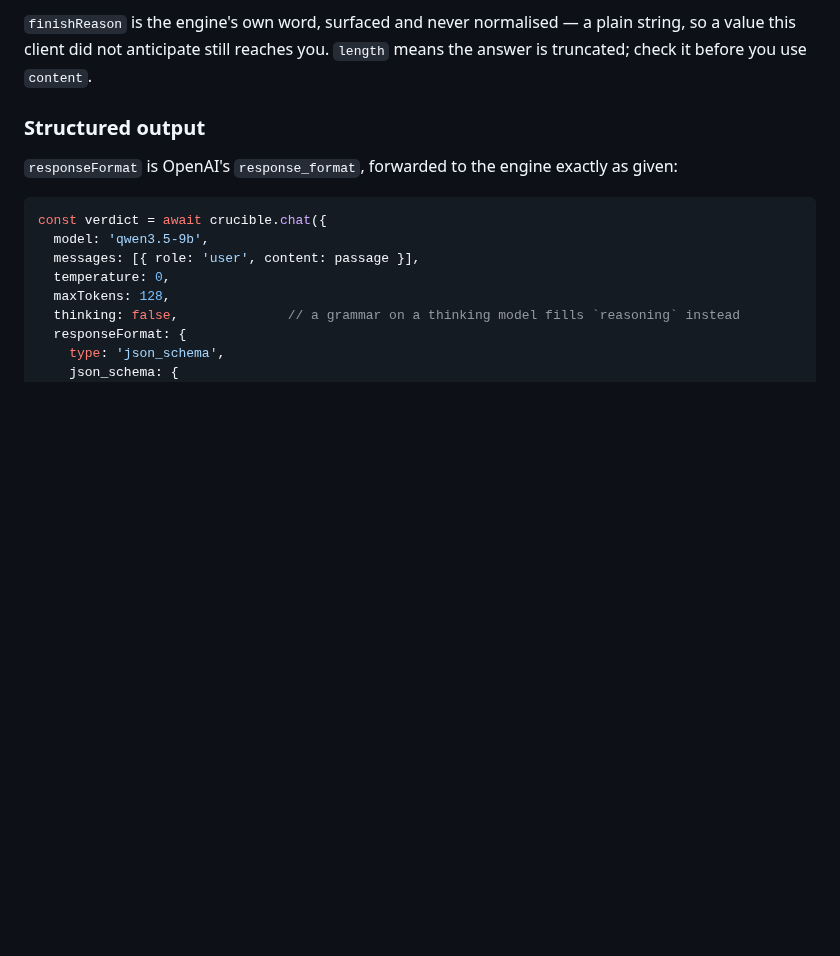
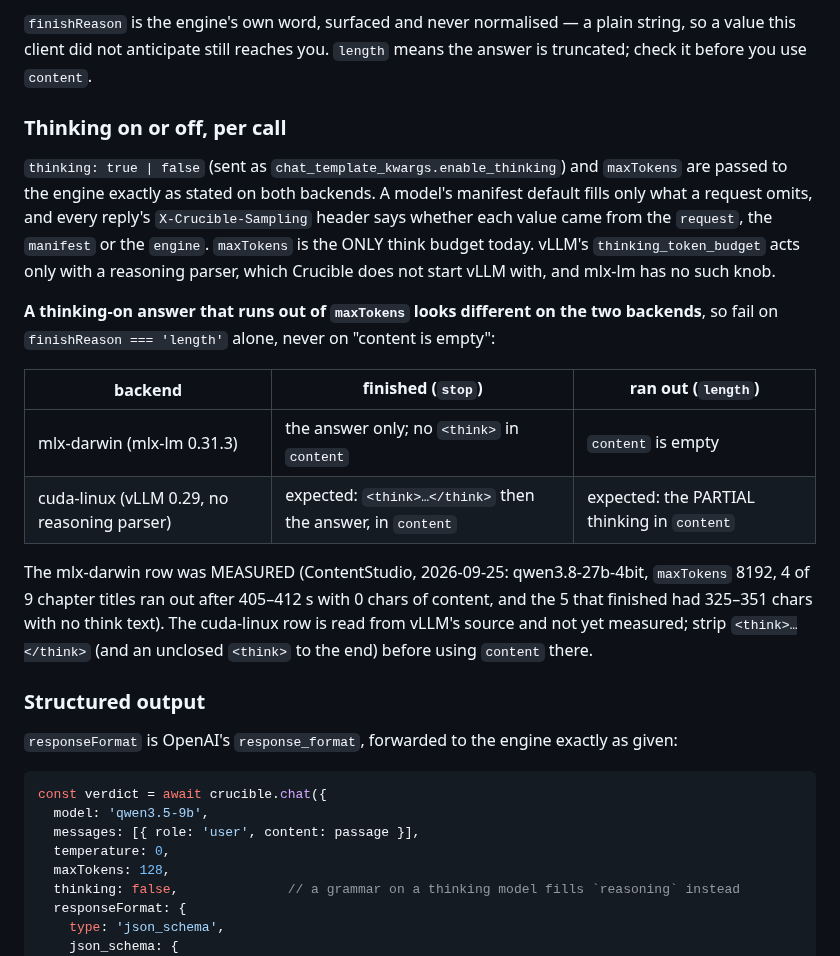
Before and after one commit to telltaleatheist/crucible, a Markdown page: sdk/ts/README.md, the part around the change. Drawn GitHub-style; blank space fills up the shorter version.

Commit message:
SDK README: thinking per call, and what a run-out looks like on each backend
ContentStudio, 2026-09-25: it turns thinking on or off per call with maxTokens
as the budget. Documented facts:
- both fields pass through as stated (X-Crucible-Sampling names the source);
- maxTokens is the only think budget today (vLLM's thinking_token_budget needs a
  reasoning parser Crucible does not pass; mlx-lm has none);
- a thinking-on run-out is `length` + EMPTY content on mlx-lm (measured) but,
  from vLLM's source, `length` + PARTIAL think text in content on the PC. So fail
  on finish_reason alone.

Co-Authored-By: Claude Opus 5.5 (1M context) <noreply@anthropic.com>
Claude-Session: https://claude.ai/code/session_01CAM2gYfiJmvdQPtwK7Y2am

```diff
--- a/sdk/ts/README.md
+++ b/sdk/ts/README.md
@@ -284,6 +284,29 @@ caller uses, from the first (and only) choice.
 `finishReason` is the engine's own word, surfaced and never normalised — a plain string, so
 a value this client did not anticipate still reaches you. `length` means the answer is
 truncated; check it before you use `content`.
+
+### Thinking on or off, per call
+
+`thinking: true | false` (sent as `chat_template_kwargs.enable_thinking`) and `maxTokens`
+are passed to the engine exactly as stated on both backends. A model's manifest default fills
+only what a request omits, and every reply's `X-Crucible-Sampling` header says whether each
+value came from the `request`, the `manifest` or the `engine`. `maxTokens` is the ONLY think
+budget today. vLLM's `thinking_token_budget` acts only with a reasoning parser, which
+Crucible does not start vLLM with, and mlx-lm has no such knob.
+
+**A thinking-on answer that runs out of `maxTokens` looks different on the two backends**,
+so fail on `finishReason === 'length'` alone, never on "content is empty":
+
+| backend | finished (`stop`) | ran out (`length`) |
+|---|---|---|
+| mlx-darwin (mlx-lm 0.31.3) | the answer only; no `<think>` in `content` | `content` is empty |
+| cuda-linux (vLLM 0.29, no reasoning parser) | expected: `<think>…</think>` then the answer, in `content` | expected: the PARTIAL thinking in `content` |
+
+The mlx-darwin row was MEASURED (ContentStudio, 2026-09-25: qwen3.8-27b-4bit, `maxTokens`
+8192, 4 of 9 chapter titles ran out after 405–412 s with 0 chars of content, and the 5 that
+finished had 325–351 chars with no think text). The cuda-linux row is read from vLLM's source
+and not yet measured; strip `<think>…</think>` (and an unclosed `<think>` to the end) before
+using `content` there.
 
 ### Structured output
 
```
